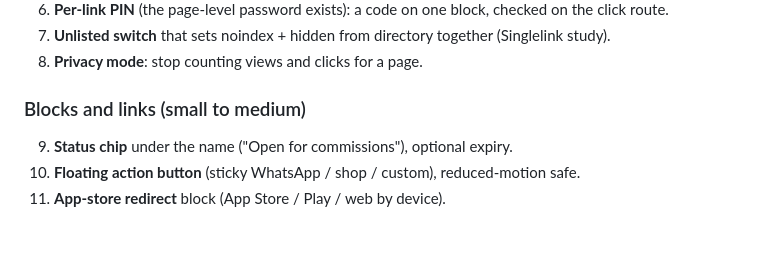
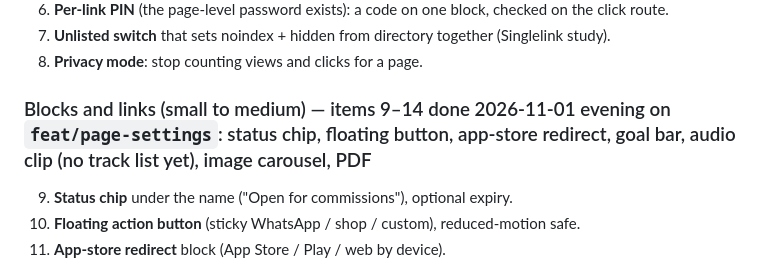
Before and after one commit to navi-crwn/BioHop, a Markdown page: docs/roadmap-feasible.md, the part around the change. GitHub-like rendering; blank space fills up the shorter version.

Commit message:
Docs: block group of the feasible roadmap marked done where built

```diff
--- a/docs/roadmap-feasible.md
+++ b/docs/roadmap-feasible.md
@@ -20,7 +20,7 @@ Page-level: SEO title/description, noindex, pixels (GA, Meta, TikTok), age gate
 7. **Unlisted switch** that sets noindex + hidden from directory together (Singlelink study).
 8. **Privacy mode**: stop counting views and clicks for a page.
 
-### Blocks and links (small to medium)
+### Blocks and links (small to medium) — items 9–14 done 2026-11-01 evening on `feat/page-settings`: status chip, floating button, app-store redirect, goal bar, audio clip (no track list yet), image carousel, PDF
 9. **Status chip** under the name ("Open for commissions"), optional expiry.
 10. **Floating action button** (sticky WhatsApp / shop / custom), reduced-motion safe.
 11. **App-store redirect** block (App Store / Play / web by device).
```
